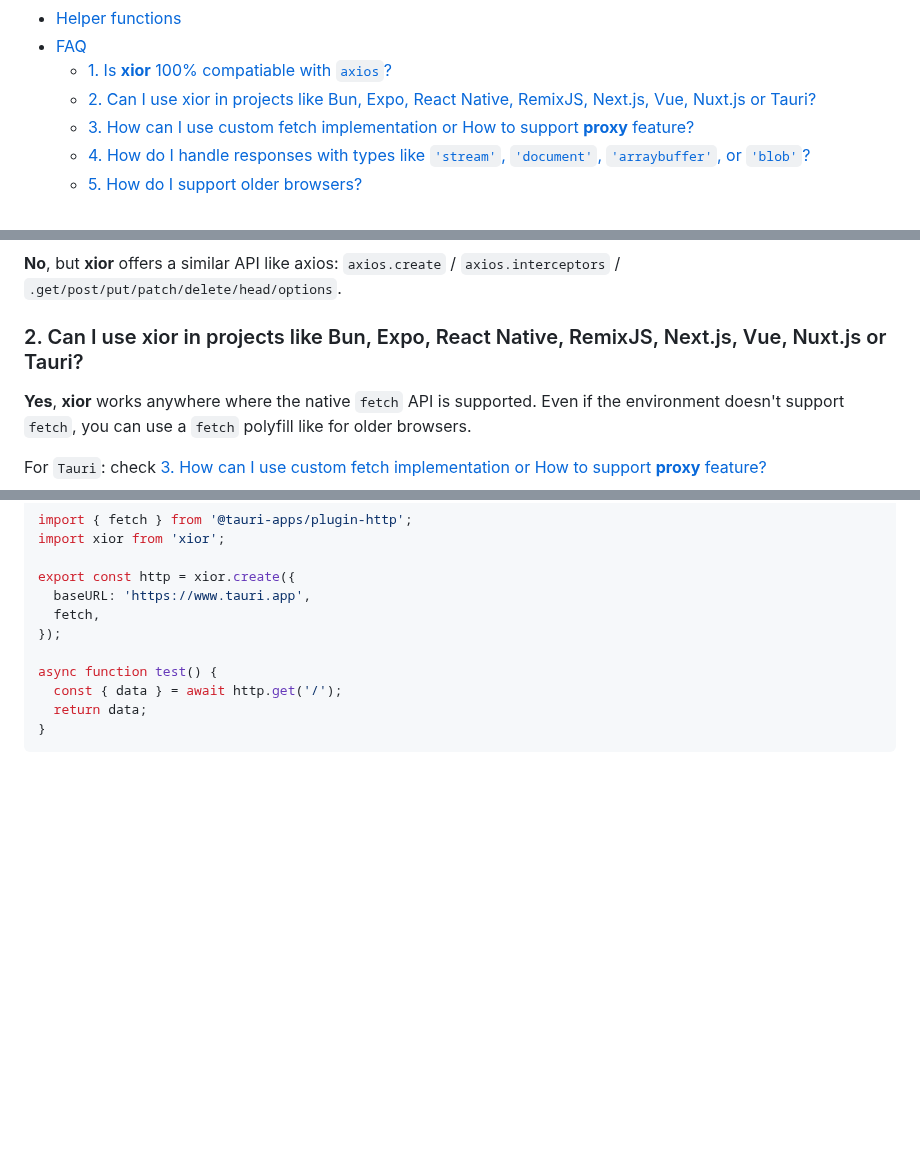
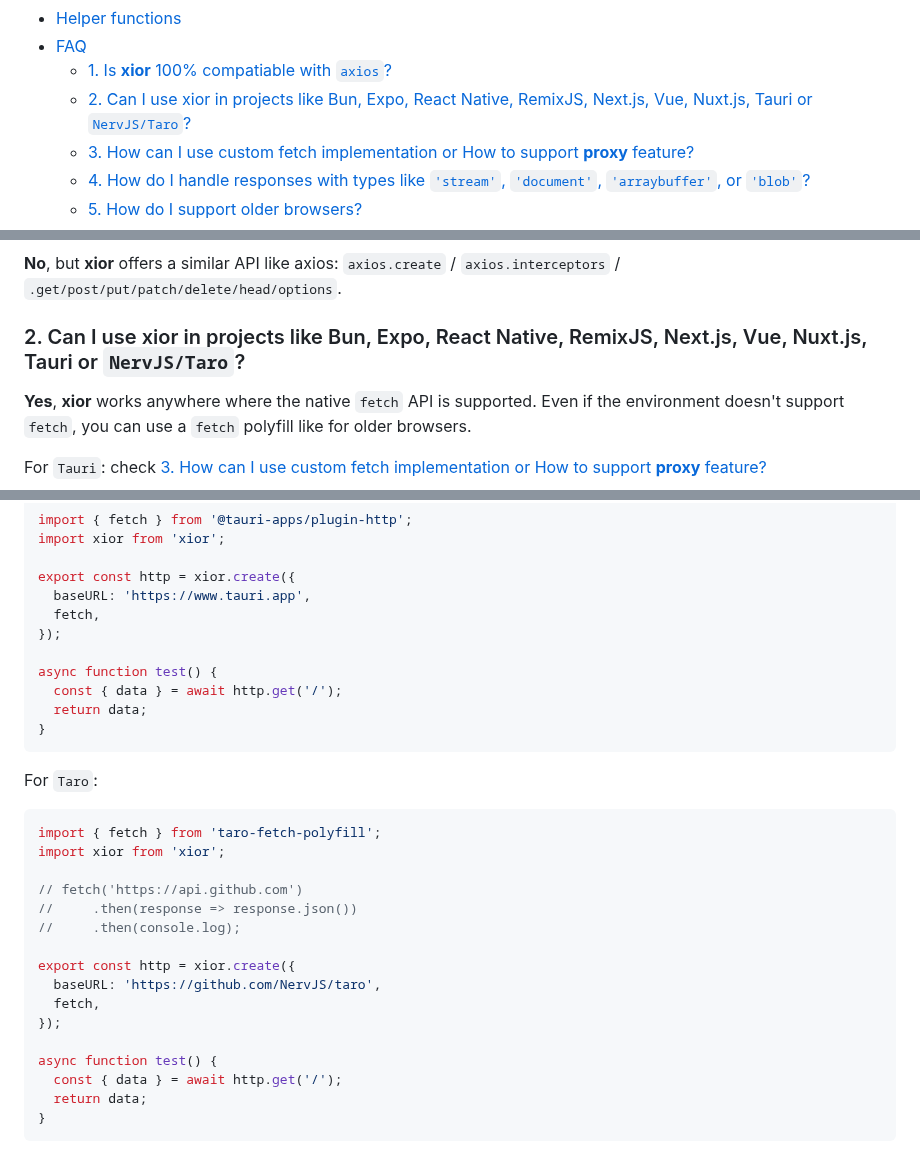
Before and after one commit to suhaotian/xior, a Markdown page: README.md, 3 parts joined by grey strips. Drawn GitHub-style; blank space fills up the shorter version.

Commit message:
Doc: add taro support to README

````diff
--- a/README.md
+++ b/README.md
@@ -52,7 +52,7 @@ A lite http request lib based on **fetch** with plugin support and similar API t
 - [Helper functions](#helper-functions)
 - [FAQ](#faq)
   - [1. Is **xior** 100% compatiable with `axios`?](#1-is-xior-100-compatiable-with-axios)
-  - [2. Can I use xior in projects like Bun, Expo, React Native, RemixJS, Next.js, Vue, Nuxt.js or Tauri?](#2-can-i-use-xior-in-projects-like-bun-expo-react-native-remixjs-nextjs-vue-nuxtjs-or-tauri)
+  - [2. Can I use xior in projects like Bun, Expo, React Native, RemixJS, Next.js, Vue, Nuxt.js, Tauri or `NervJS/Taro`?](#2-can-i-use-xior-in-projects-like-bun-expo-react-native-remixjs-nextjs-vue-nuxtjs-tauri-or-nervjstaro)
   - [3. How can I use custom fetch implementation or How to support **proxy** feature?](#3-how-can-i-use-custom-fetch-implementation-or-how-to-support-proxy-feature)
   - [4. How do I handle responses with types like `'stream'`, `'document'`, `'arraybuffer'`, or `'blob'`?](#4-how-do-i-handle-responses-with-types-like-stream-document-arraybuffer-or-blob)
   - [5. How do I support older browsers?](#5-how-do-i-support-older-browsers)
@@ -1359,7 +1359,7 @@ import {
 
 **No**, but **xior** offers a similar API like axios: `axios.create` / `axios.interceptors` / `.get/post/put/patch/delete/head/options`.
 
-### 2. Can I use xior in projects like Bun, Expo, React Native, RemixJS, Next.js, Vue, Nuxt.js or Tauri?
+### 2. Can I use xior in projects like Bun, Expo, React Native, RemixJS, Next.js, Vue, Nuxt.js, Tauri or `NervJS/Taro`?
 
 **Yes**, **xior** works anywhere where the native `fetch` API is supported.
 Even if the environment doesn't support `fetch`, you can use a `fetch` polyfill like for older browsers.
@@ -1447,6 +1447,27 @@ import xior from 'xior';
 
 export const http = xior.create({
   baseURL: 'https://www.tauri.app',
+  fetch,
+});
+
+async function test() {
+  const { data } = await http.get('/');
+  return data;
+}
+```
+
+For `Taro`:
+
+```ts
+import { fetch } from 'taro-fetch-polyfill';
+import xior from 'xior';
+
+// fetch('https://api.github.com')
+//     .then(response => response.json())
+//     .then(console.log);
+
+export const http = xior.create({
+  baseURL: 'https://github.com/NervJS/taro',
   fetch,
 });
 
````
